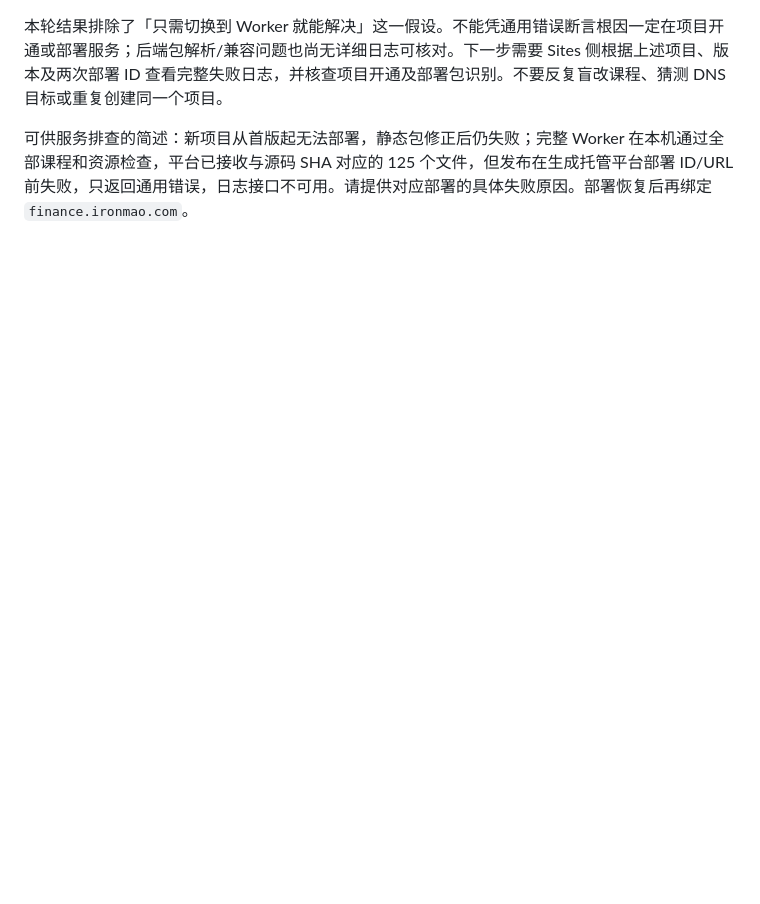
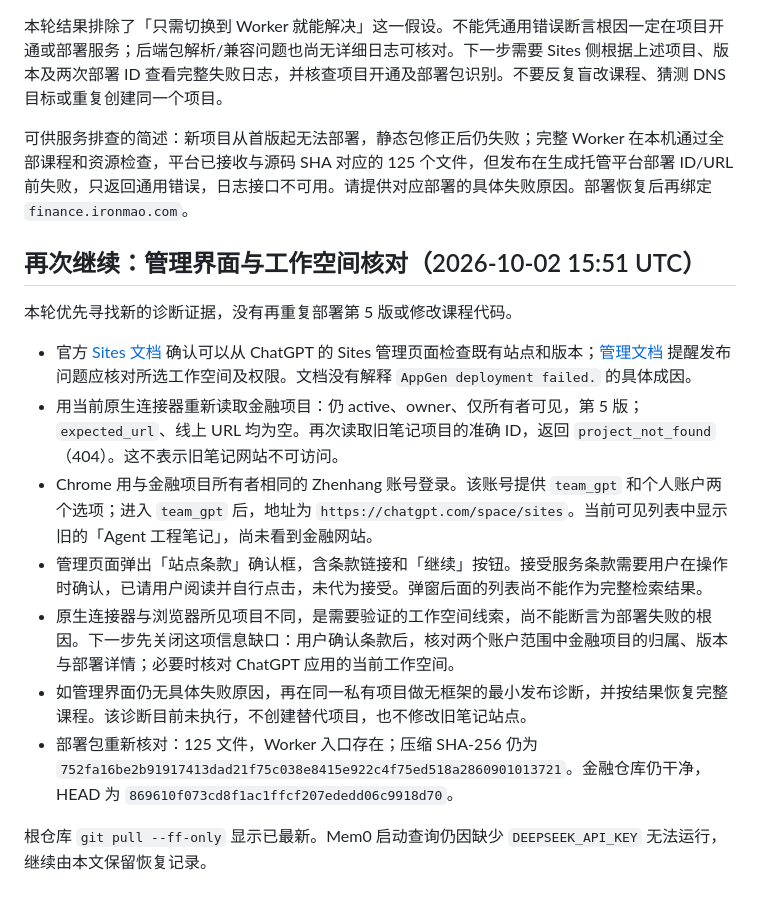
Before and after one commit to momo0205/ai-instructure, a Markdown page: docs/superpowers/acceptance-2026-10-02-finance-site-session-recovery.md, the part around the change. Rendered like a GitHub page; blank space fills up the shorter version.

Commit message:
memory: recover finance learning site deployment state

```diff
--- a/docs/superpowers/acceptance-2026-10-02-finance-site-session-recovery.md
+++ b/docs/superpowers/acceptance-2026-10-02-finance-site-session-recovery.md
@@ -97,3 +97,17 @@ Sites 已保存第 **5** 版：
 本轮结果排除了「只需切换到 Worker 就能解决」这一假设。不能凭通用错误断言根因一定在项目开通或部署服务；后端包解析/兼容问题也尚无详细日志可核对。下一步需要 Sites 侧根据上述项目、版本及两次部署 ID 查看完整失败日志，并核查项目开通及部署包识别。不要反复盲改课程、猜测 DNS 目标或重复创建同一个项目。
 
 可供服务排查的简述：新项目从首版起无法部署，静态包修正后仍失败；完整 Worker 在本机通过全部课程和资源检查，平台已接收与源码 SHA 对应的 125 个文件，但发布在生成托管平台部署 ID/URL 前失败，只返回通用错误，日志接口不可用。请提供对应部署的具体失败原因。部署恢复后再绑定 `finance.ironmao.com`。
+
+## 再次继续：管理界面与工作空间核对（2026-10-02 15:51 UTC）
+
+本轮优先寻找新的诊断证据，没有再重复部署第 5 版或修改课程代码。
+
+- 官方 [Sites 文档](https://learn.chatgpt.com/docs/sites?surface=app) 确认可以从 ChatGPT 的 Sites 管理页面检查既有站点和版本；[管理文档](https://learn.chatgpt.com/docs/enterprise/sites) 提醒发布问题应核对所选工作空间及权限。文档没有解释 `AppGen deployment failed.` 的具体成因。
+- 用当前原生连接器重新读取金融项目：仍 active、owner、仅所有者可见，第 5 版；`expected_url`、线上 URL 均为空。再次读取旧笔记项目的准确 ID，返回 `project_not_found`（404）。这不表示旧笔记网站不可访问。
+- Chrome 用与金融项目所有者相同的 Zhenhang 账号登录。该账号提供 `team_gpt` 和个人账户两个选项；进入 `team_gpt` 后，地址为 `https://chatgpt.com/space/sites`。当前可见列表中显示旧的「Agent 工程笔记」，尚未看到金融网站。
+- 管理页面弹出「站点条款」确认框，含条款链接和「继续」按钮。接受服务条款需要用户在操作时确认，已请用户阅读并自行点击，未代为接受。弹窗后面的列表尚不能作为完整检索结果。
+- 原生连接器与浏览器所见项目不同，是需要验证的工作空间线索，尚不能断言为部署失败的根因。下一步先关闭这项信息缺口：用户确认条款后，核对两个账户范围中金融项目的归属、版本与部署详情；必要时核对 ChatGPT 应用的当前工作空间。
+- 如管理界面仍无具体失败原因，再在同一私有项目做无框架的最小发布诊断，并按结果恢复完整课程。该诊断目前未执行，不创建替代项目，也不修改旧笔记站点。
+- 部署包重新核对：125 文件，Worker 入口存在；压缩 SHA-256 仍为 `752fa16be2b91917413dad21f75c038e8415e922c4f75ed518a2860901013721`。金融仓库仍干净，HEAD 为 `869610f073cd8f1ac1ffcf207ededd06c9918d70`。
+
+根仓库 `git pull --ff-only` 显示已最新。Mem0 启动查询仍因缺少 `DEEPSEEK_API_KEY` 无法运行，继续由本文保留恢复记录。
```
